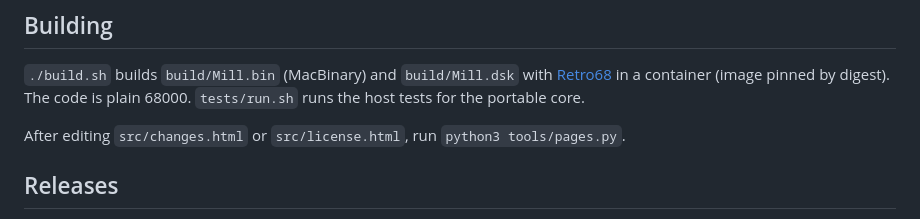
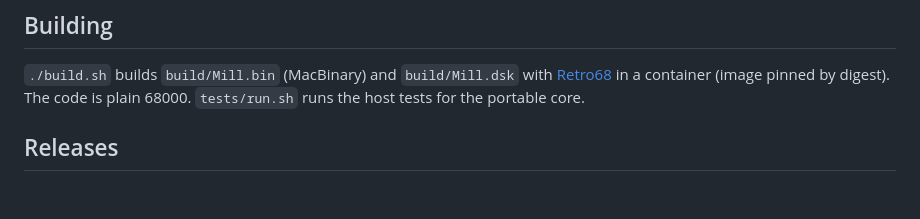
Before and after one commit to eric-cgn/mill, a Markdown page: README.md, the part around the change. Drawn GitHub-style; blank space fills up the shorter version.

```diff
--- a/README.md
+++ b/README.md
@@ -41,8 +41,6 @@ http://mill.1in1e6.com/
 [Retro68](https://github.com/autc04/Retro68) in a container (image pinned by digest).
 The code is plain 68000. `tests/run.sh` runs the host tests for the portable core.
 
-After editing `src/changes.html` or `src/license.html`, run `python3 tools/pages.py`.
-
 ## Releases
 
 Pushing a tag `vX.Y.Z` that matches `MILL_VERSION` in `src/version.h` builds Mill, makes a
```
Also changed, not shown: art/icon.gif (added), 13 other files.
